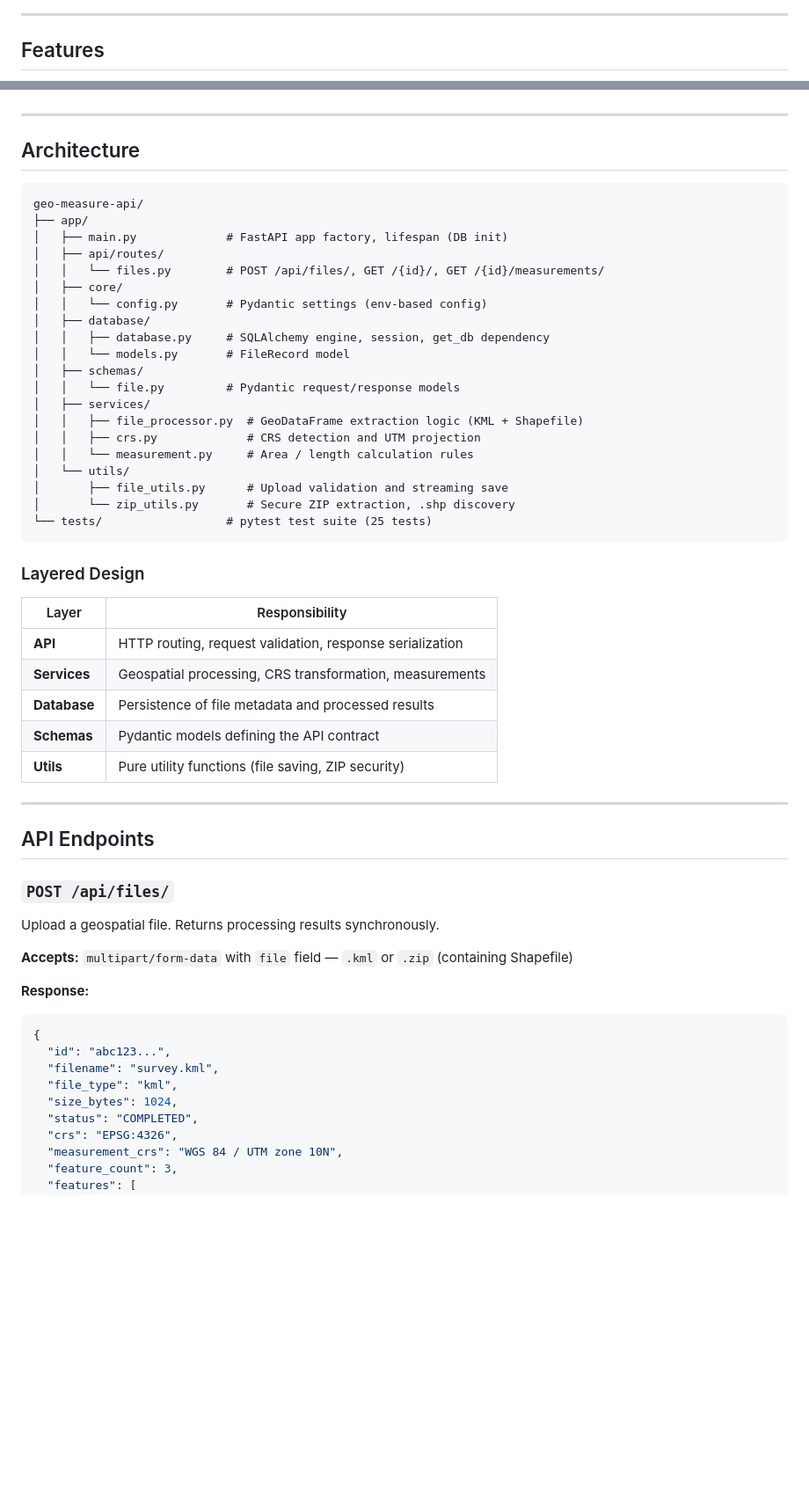
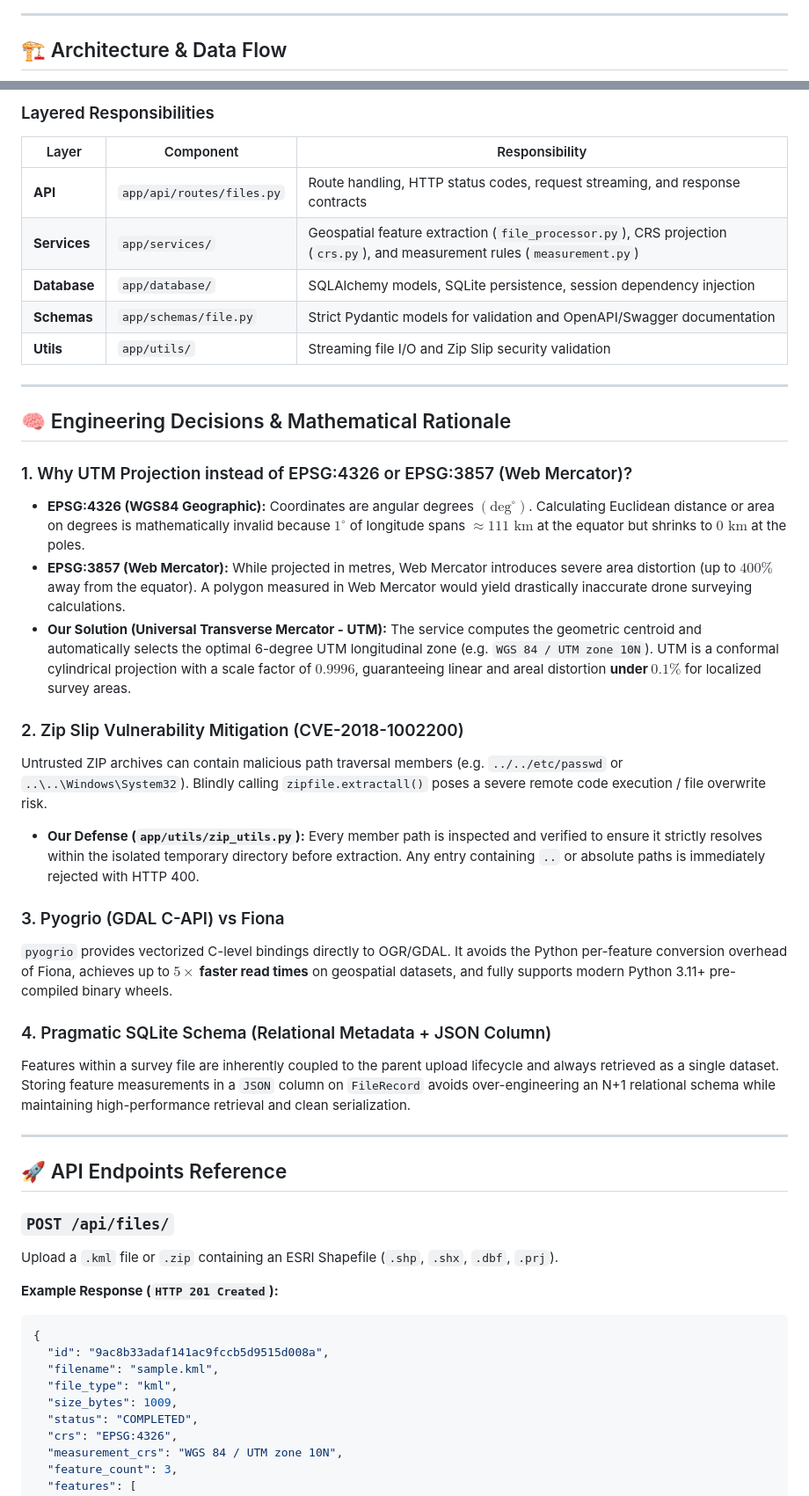
Before and after one commit to ChethanaSB/geo-measure-api, a Markdown page: README.md, 2 parts joined by grey strips. Shown at 88% size. GitHub-like rendering; blank space fills up the shorter version.

Commit message:
docs: add badges, architecture diagram, and geospatial engineering deep-dive

````diff
--- a/README.md
+++ b/README.md
@@ -15,5 +25,5 @@ A clean, well-structured REST API and interactive dashboard that accepts geospat
 
 ---
 
-## Features
+## 🏗️ Architecture & Data Flow
 
@@ -30,57 +46,46 @@ A clean, well-structured REST API and interactive dashboard that accepts geospat
+### Layered Responsibilities
+
+| Layer | Component | Responsibility |
+|---|---|---|
+| **API** | `app/api/routes/files.py` | Route handling, HTTP status codes, request streaming, and response contracts |
+| **Services** | `app/services/` | Geospatial feature extraction (`file_processor.py`), CRS projection (`crs.py`), and measurement rules (`measurement.py`) |
+| **Database** | `app/database/` | SQLAlchemy models, SQLite persistence, session dependency injection |
+| **Schemas** | `app/schemas/file.py` | Strict Pydantic models for validation and OpenAPI/Swagger documentation |
+| **Utils** | `app/utils/` | Streaming file I/O and Zip Slip security validation |
 
 ---
 
-## Architecture
+## 🧠 Engineering Decisions & Mathematical Rationale
 
-```
-geo-measure-api/
-├── app/
-│   ├── main.py             # FastAPI app factory, lifespan (DB init)
-│   ├── api/routes/
-│   │   └── files.py        # POST /api/files/, GET /{id}/, GET /{id}/measurements/
-│   ├── core/
-│   │   └── config.py       # Pydantic settings (env-based config)
-│   ├── database/
-│   │   ├── database.py     # SQLAlchemy engine, session, get_db dependency
-│   │   └── models.py       # FileRecord model
-│   ├── schemas/
-│   │   └── file.py         # Pydantic request/response models
-│   ├── services/
-│   │   ├── file_processor.py  # GeoDataFrame extraction logic (KML + Shapefile)
-│   │   ├── crs.py             # CRS detection and UTM projection
-│   │   └── measurement.py     # Area / length calculation rules
-│   └── utils/
-│       ├── file_utils.py      # Upload validation and streaming save
-│       └── zip_utils.py       # Secure ZIP extraction, .shp discovery
-└── tests/                  # pytest test suite (25 tests)
-```
+### 1. Why UTM Projection instead of EPSG:4326 or EPSG:3857 (Web Mercator)?
+* **EPSG:4326 (WGS84 Geographic):** Coordinates are angular degrees $(\text{deg}^\circ)$. Calculating Euclidean distance or area on degrees is mathematically invalid because $1^\circ$ of longitude spans $\approx 111\text{ km}$ at the equator but shrinks to $0\text{ km}$ at the poles.
+* **EPSG:3857 (Web Mercator):** While projected in metres, Web Mercator introduces severe area distortion (up to **$400\%$** away from the equator). A polygon measured in Web Mercator would yield drastically inaccurate drone surveying calculations.
+* **Our Solution (Universal Transverse Mercator - UTM):** The service computes the geometric centroid and automatically selects the optimal 6-degree UTM longitudinal zone (e.g. `WGS 84 / UTM zone 10N`). UTM is a conformal cylindrical projection with a scale factor of $0.9996$, guaranteeing linear and areal distortion **under $0.1\%$** for localized survey areas.
 
-### Layered Design
+### 2. Zip Slip Vulnerability Mitigation (CVE-2018-1002200)
+Untrusted ZIP archives can contain malicious path traversal members (e.g. `../../etc/passwd` or `..\..\Windows\System32`). Blindly calling `zipfile.extractall()` poses a severe remote code execution / file overwrite risk.
+* **Our Defense (`app/utils/zip_utils.py`):** Every member path is inspected and verified to ensure it strictly resolves within the isolated temporary directory before extraction. Any entry containing `..` or absolute paths is immediately rejected with HTTP 400.
 
-| Layer | Responsibility |
-|---|---|
-| **API** | HTTP routing, request validation, response serialization |
-| **Services** | Geospatial processing, CRS transformation, measurements |
-| **Database** | Persistence of file metadata and processed results |
-| **Schemas** | Pydantic models defining the API contract |
-| **Utils** | Pure utility functions (file saving, ZIP security) |
+### 3. Pyogrio (GDAL C-API) vs Fiona
+`pyogrio` provides vectorized C-level bindings directly to OGR/GDAL. It avoids the Python per-feature conversion overhead of Fiona, achieves up to **$5\times$ faster read times** on geospatial datasets, and fully supports modern Python 3.11+ pre-compiled binary wheels.
+
+### 4. Pragmatic SQLite Schema (Relational Metadata + JSON Column)
+Features within a survey file are inherently coupled to the parent upload lifecycle and always retrieved as a single dataset. Storing feature measurements in a `JSON` column on `FileRecord` avoids over-engineering an N+1 relational schema while maintaining high-performance retrieval and clean serialization.
 
 ---
 
-## API Endpoints
+## 🚀 API Endpoints Reference
 
 ### `POST /api/files/`
-Upload a geospatial file. Returns processing results synchronously.
+Upload a `.kml` file or `.zip` containing an ESRI Shapefile (`.shp`, `.shx`, `.dbf`, `.prj`).
 
-**Accepts:** `multipart/form-data` with `file` field — `.kml` or `.zip` (containing Shapefile)
-
-**Response:**
+**Example Response (`HTTP 201 Created`):**
 ```json
 {
-  "id": "abc123...",
-  "filename": "survey.kml",
+  "id": "9ac8b33adaf141ac9fccb5d9515d008a",
+  "filename": "sample.kml",
   "file_type": "kml",
-  "size_bytes": 1024,
+  "size_bytes": 1009,
   "status": "COMPLETED",
   "crs": "EPSG:4326",
   "measurement_crs": "WGS 84 / UTM zone 10N",
````
Also changed, not shown: other parts of README.md (+83 -91 lines).
